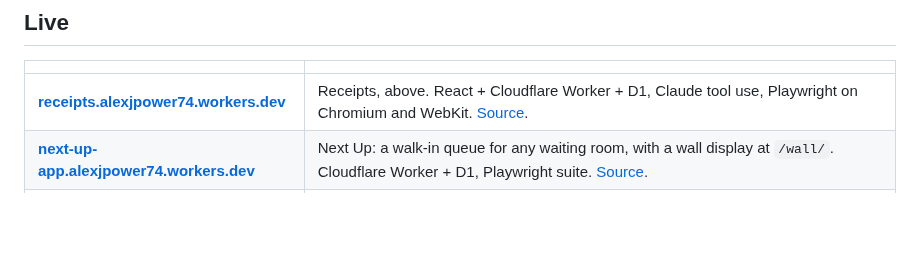
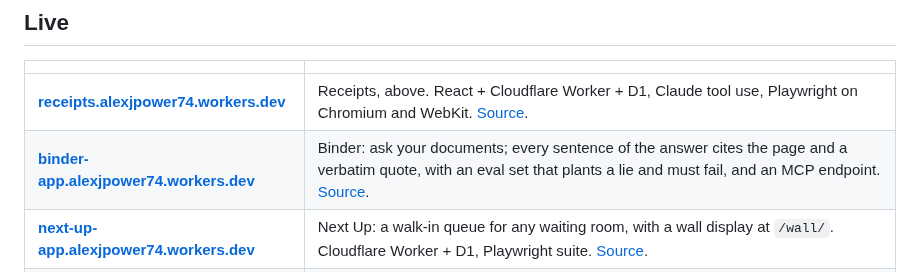
Before and after one commit to alexjpower74-create/alexjpower74-create, a Markdown page: README.md, the part around one of its changes. GitHub-like rendering; blank space fills up the shorter version.

Commit message:
Profile: Binder

```diff
--- a/README.md
+++ b/README.md
@@ -18,6 +18,7 @@ I build and ship production software with AI coding agents as my primary toolset
 | | |
 |---|---|
 | **[receipts.alexjpower74.workers.dev](https://receipts.alexjpower74.workers.dev)** | Receipts, above. React + Cloudflare Worker + D1, Claude tool use, Playwright on Chromium and WebKit. [Source](https://github.com/alexjpower74-create/receipts). |
+| **[binder-app.alexjpower74.workers.dev](https://binder-app.alexjpower74.workers.dev/)** | Binder: ask your documents; every sentence of the answer cites the page and a verbatim quote, with an eval set that plants a lie and must fail, and an MCP endpoint. [Source](https://github.com/alexjpower74-create/binder). |
 | **[next-up-app.alexjpower74.workers.dev](https://next-up-app.alexjpower74.workers.dev/?p=sample-barber)** | Next Up: a walk-in queue for any waiting room, with a wall display at `/wall/`. Cloudflare Worker + D1, Playwright suite. [Source](https://github.com/alexjpower74-create/next-up). |
 | **[shop-board.alexjpower74.workers.dev](https://shop-board.alexjpower74.workers.dev)** | Shop Board: a real-time multi-bay appointment board. Durable Object sync, presence, drag and drop with real pointer input, jobs that block their duration per bay, offline queue, PWA. 245 unit tests, 128 browser tests, and an adversarial suite that found six real bugs before release. [Source](https://github.com/alexjpower74-create/shop-board). |
 | **[apcosoftwaretools.ca](https://apcosoftwaretools.ca)** | Company site. Vite + React, GSAP/Lenis motion, one R3F background, 116-test Playwright suite across Chromium and WebKit. |
```
Also changed, not shown: other parts of README.md (+2 -0 lines), img/binder.png (added), 1 other file.
